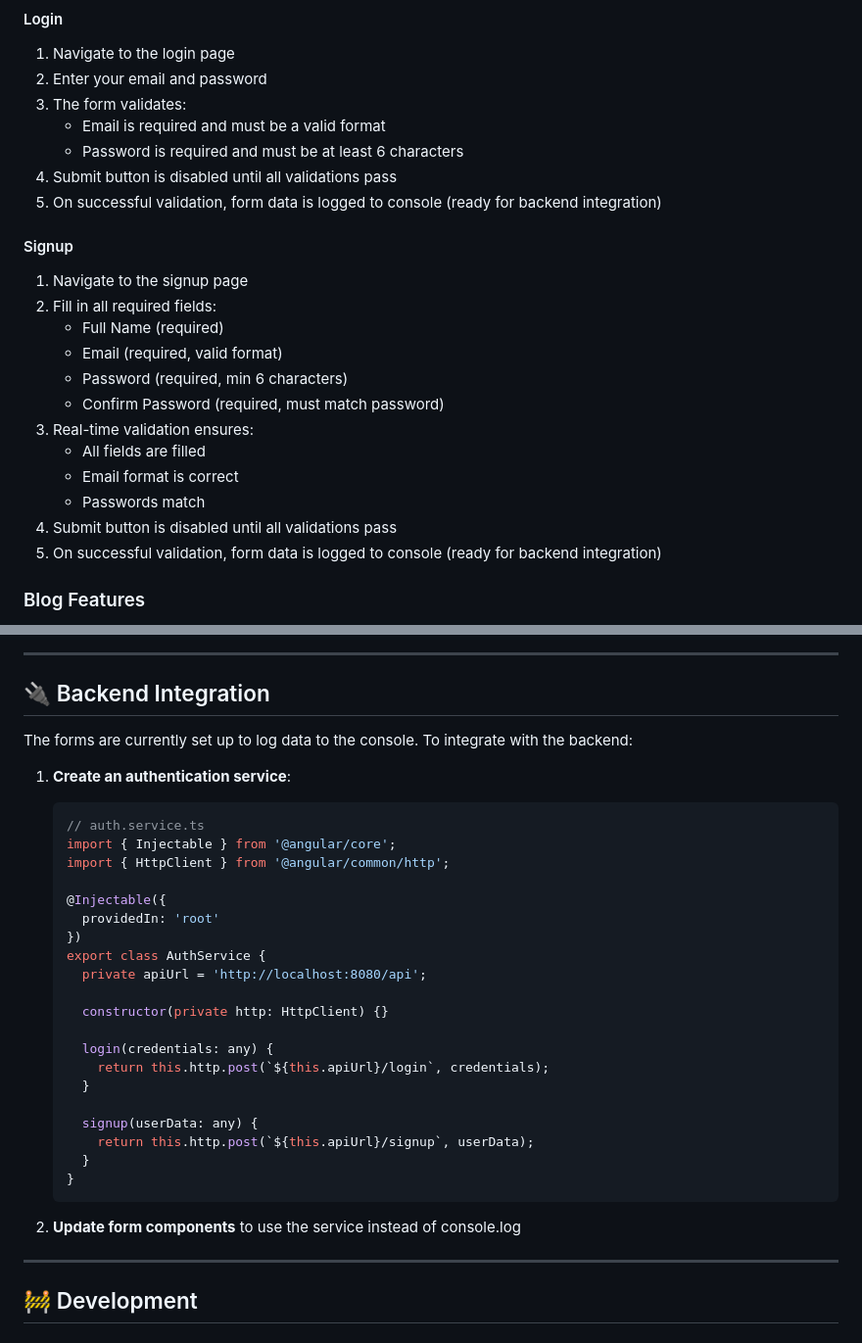
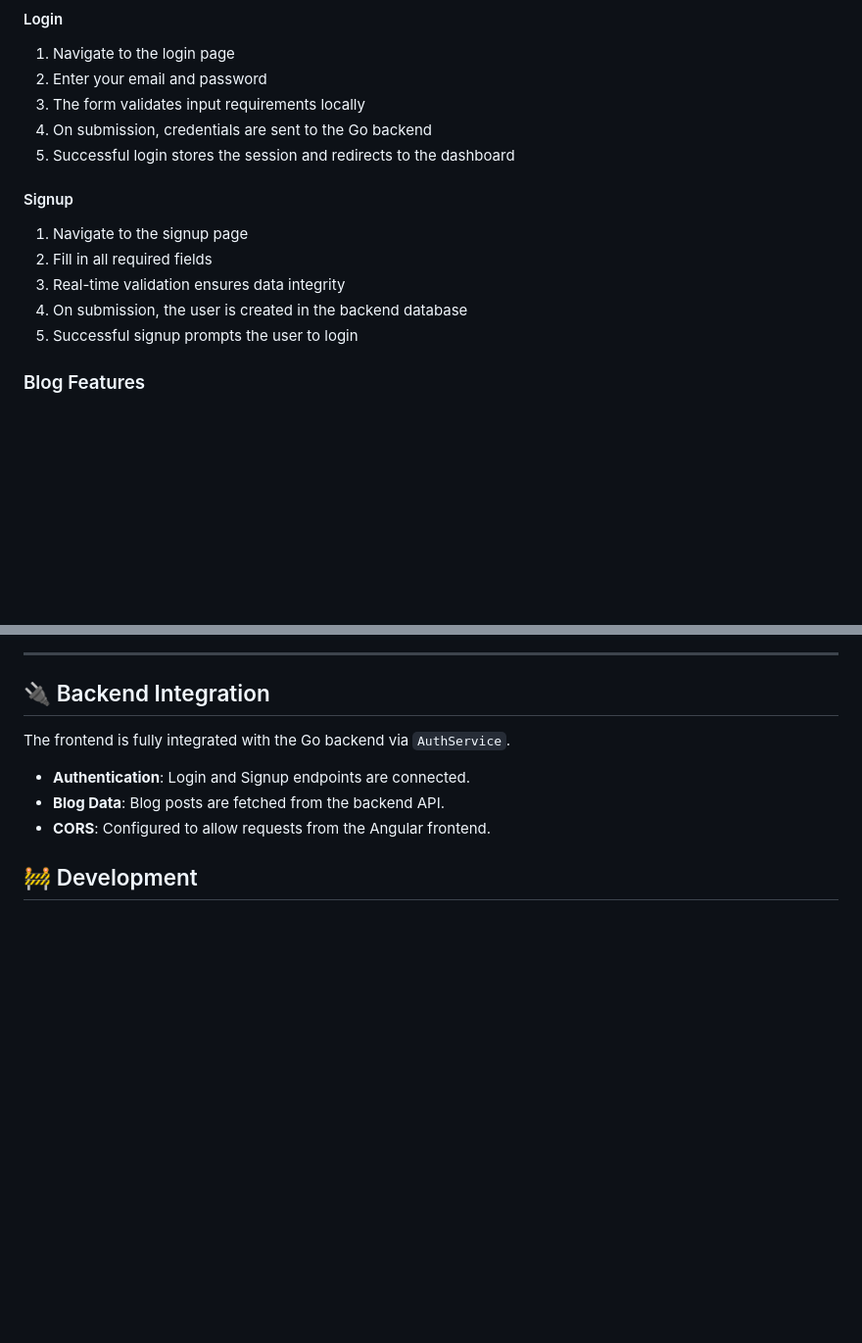
Before and after one commit to soumotriconinftch/golang_angular, a Markdown page: README.md, 2 parts joined by grey strips. Shown at 98% size. GitHub-like rendering; blank space fills up the shorter version.

Commit message:
chore: Readme.md

````diff
--- a/README.md
+++ b/README.md
@@ -121,25 +121,16 @@ golang_angular/
 #### Login
 1. Navigate to the login page
 2. Enter your email and password
-3. The form validates:
-   - Email is required and must be a valid format
-   - Password is required and must be at least 6 characters
-4. Submit button is disabled until all validations pass
-5. On successful validation, form data is logged to console (ready for backend integration)
+3. The form validates input requirements locally
+4. On submission, credentials are sent to the Go backend
+5. Successful login stores the session and redirects to the dashboard
 
 #### Signup
 1. Navigate to the signup page
-2. Fill in all required fields:
-   - Full Name (required)
-   - Email (required, valid format)
-   - Password (required, min 6 characters)
-   - Confirm Password (required, must match password)
-3. Real-time validation ensures:
-   - All fields are filled
-   - Email format is correct
-   - Passwords match
-4. Submit button is disabled until all validations pass
-5. On successful validation, form data is logged to console (ready for backend integration)
+2. Fill in all required fields
+3. Real-time validation ensures data integrity
+4. On submission, the user is created in the backend database
+5. Successful signup prompts the user to login
 
 ### Blog Features
 - **Dashboard**: View and manage your blog posts
@@ -168,35 +159,10 @@ golang_angular/
 
 ## 🔌 Backend Integration
 
-The forms are currently set up to log data to the console. To integrate with the backend:
-
-1. **Create an authentication service**:
-   ```typescript
-   // auth.service.ts
-   import { Injectable } from '@angular/core';
-   import { HttpClient } from '@angular/common/http';
-
-   @Injectable({
-     providedIn: 'root'
-   })
-   export class AuthService {
-     private apiUrl = 'http://localhost:8080/api';
-
-     constructor(private http: HttpClient) {}
-
-     login(credentials: any) {
-       return this.http.post(`${this.apiUrl}/login`, credentials);
-     }
-
-     signup(userData: any) {
-       return this.http.post(`${this.apiUrl}/signup`, userData);
-     }
-   }
-   ```
-
-2. **Update form components** to use the service instead of console.log
-
----
+The frontend is fully integrated with the Go backend via `AuthService`.
+- **Authentication**: Login and Signup endpoints are connected.
+- **Blog Data**: Blog posts are fetched from the backend API.
+- **CORS**: Configured to allow requests from the Angular frontend.
 
 ## 🚧 Development
 
````
